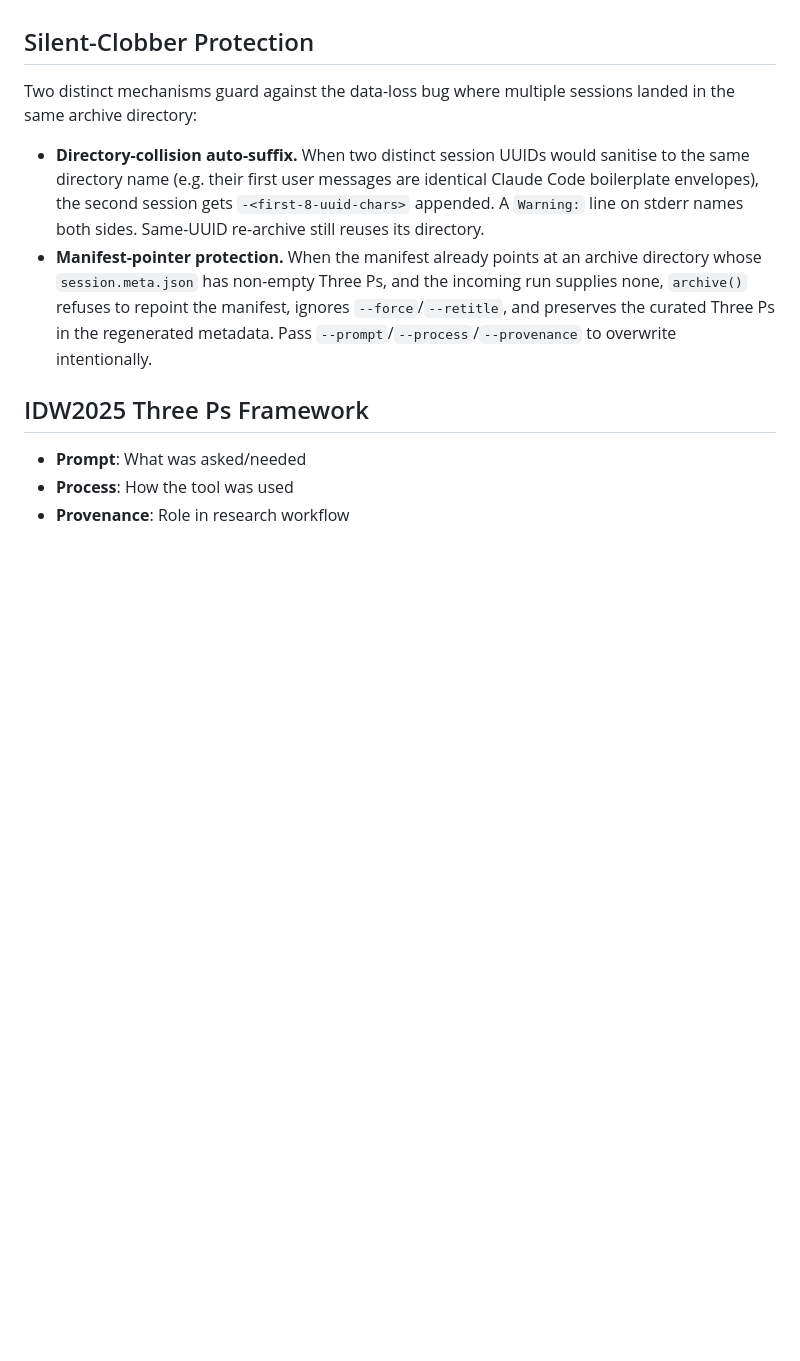
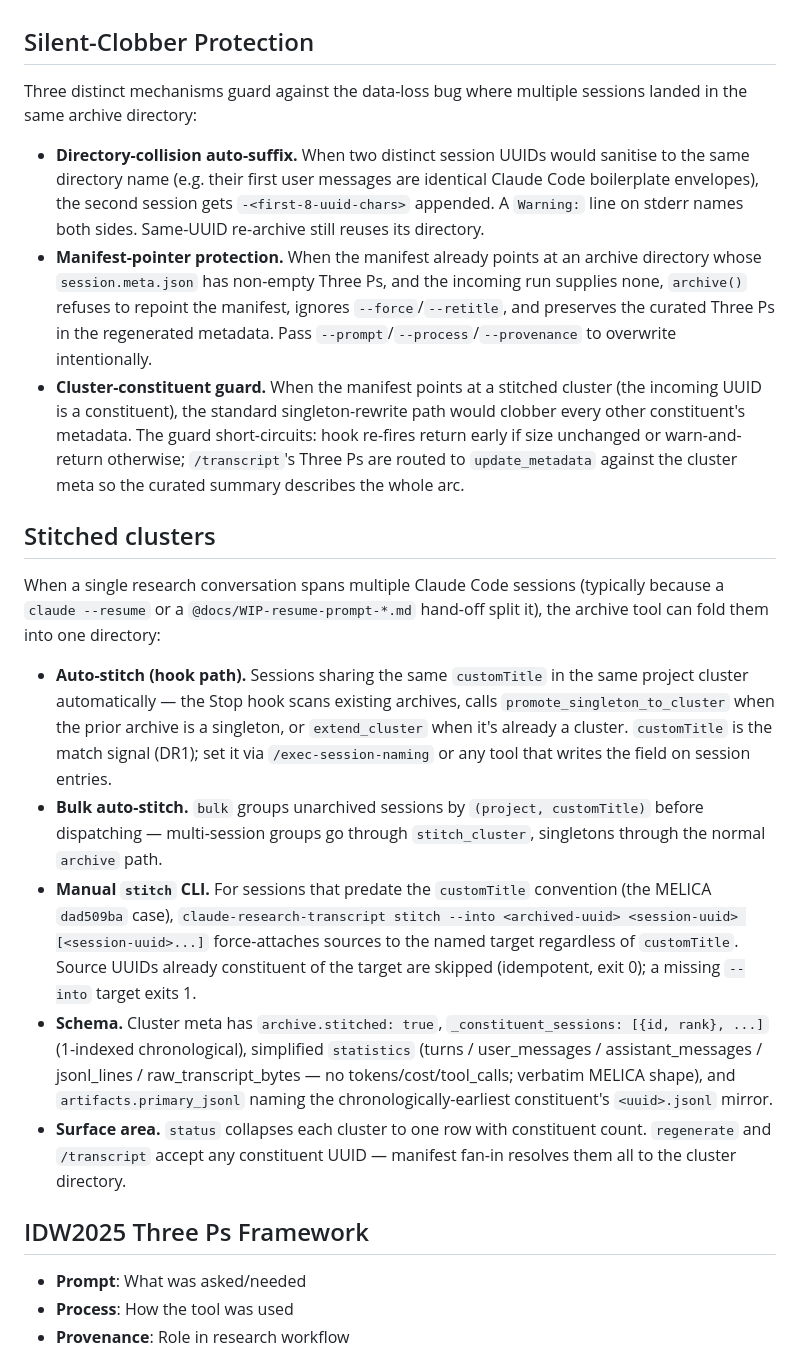
Before and after one commit to Denubis/claude-code-research-transcript-hook, a Markdown page: CLAUDE.md, the part around one of its changes. Rendered like a GitHub page; blank space fills up the shorter version.

Commit message:
docs: cluster vocabulary in CLAUDE.md (Phase 6)
Per the Phase 4 librarian recommendation to bundle auto-stitch
documentation into the Phase 6 user-facing sweep — the surfaces are
now in place (status renders one row per cluster, regenerate and
/transcript accept any constituent UUID, the manual stitch CLI verb
ships), so the doc can describe a coherent feature instead of a
partial world.

Changes:
- How It Works step 4 mentions customTitle-driven clustering and the
  -stitched directory suffix alongside the singleton convention.
- Output Files notes the <primary-uuid>.jsonl mirror in cluster dirs.
- CLI Usage subcommand list adds `stitch`.
- Silent-Clobber Protection now enumerates three mechanisms — the new
  cluster-constituent guard joins the directory-collision auto-suffix
  and manifest-pointer protection, with /transcript's Three Ps routing
  to update_metadata on the cluster meta called out.
- New "Stitched clusters" section explains the customTitle match
  signal (DR1), the bulk-vs-hook paths, the manual stitch CLI, the
  cluster meta schema (archive.stitched, _constituent_sessions,
  simplified statistics, primary_jsonl), and the surface-area
  guarantee that any constituent UUID resolves to the cluster.

Co-Authored-By: Claude Opus 4.7 (1M context) <noreply@anthropic.com>

```diff
--- a/CLAUDE.md
+++ b/CLAUDE.md
@@ -82,10 +84,21 @@ When `archive` runs with no stdin JSON and no `--transcript`/`--session-id`, it
 
 ## Silent-Clobber Protection
 
-Two distinct mechanisms guard against the data-loss bug where multiple sessions landed in the same archive directory:
+Three distinct mechanisms guard against the data-loss bug where multiple sessions landed in the same archive directory:
 
 - **Directory-collision auto-suffix.** When two distinct session UUIDs would sanitise to the same directory name (e.g. their first user messages are identical Claude Code boilerplate envelopes), the second session gets `-<first-8-uuid-chars>` appended. A `Warning:` line on stderr names both sides. Same-UUID re-archive still reuses its directory.
 - **Manifest-pointer protection.** When the manifest already points at an archive directory whose `session.meta.json` has non-empty Three Ps, and the incoming run supplies none, `archive()` refuses to repoint the manifest, ignores `--force`/`--retitle`, and preserves the curated Three Ps in the regenerated metadata. Pass `--prompt`/`--process`/`--provenance` to overwrite intentionally.
+- **Cluster-constituent guard.** When the manifest points at a stitched cluster (the incoming UUID is a constituent), the standard singleton-rewrite path would clobber every other constituent's metadata. The guard short-circuits: hook re-fires return early if size unchanged or warn-and-return otherwise; `/transcript`'s Three Ps are routed to `update_metadata` against the cluster meta so the curated summary describes the whole arc.
+
+## Stitched clusters
+
+When a single research conversation spans multiple Claude Code sessions (typically because a `claude --resume` or a `@docs/WIP-resume-prompt-*.md` hand-off split it), the archive tool can fold them into one directory:
+
+- **Auto-stitch (hook path).** Sessions sharing the same `customTitle` in the same project cluster automatically — the Stop hook scans existing archives, calls `promote_singleton_to_cluster` when the prior archive is a singleton, or `extend_cluster` when it's already a cluster. `customTitle` is the match signal (DR1); set it via `/exec-session-naming` or any tool that writes the field on session entries.
+- **Bulk auto-stitch.** `bulk` groups unarchived sessions by `(project, customTitle)` before dispatching — multi-session groups go through `stitch_cluster`, singletons through the normal `archive` path.
+- **Manual `stitch` CLI.** For sessions that predate the `customTitle` convention (the MELICA `dad509ba` case), `claude-research-transcript stitch --into <archived-uuid> <session-uuid> [<session-uuid>...]` force-attaches sources to the named target regardless of `customTitle`. Source UUIDs already constituent of the target are skipped (idempotent, exit 0); a missing `--into` target exits 1.
+- **Schema.** Cluster meta has `archive.stitched: true`, `_constituent_sessions: [{id, rank}, ...]` (1-indexed chronological), simplified `statistics` (turns / user_messages / assistant_messages / jsonl_lines / raw_transcript_bytes — no tokens/cost/tool_calls; verbatim MELICA shape), and `artifacts.primary_jsonl` naming the chronologically-earliest constituent's `<uuid>.jsonl` mirror.
+- **Surface area.** `status` collapses each cluster to one row with constituent count. `regenerate` and `/transcript` accept any constituent UUID — manifest fan-in resolves them all to the cluster directory.
 
 ## IDW2025 Three Ps Framework
 
```
Also changed, not shown: other parts of CLAUDE.md (+4 -2 lines).
